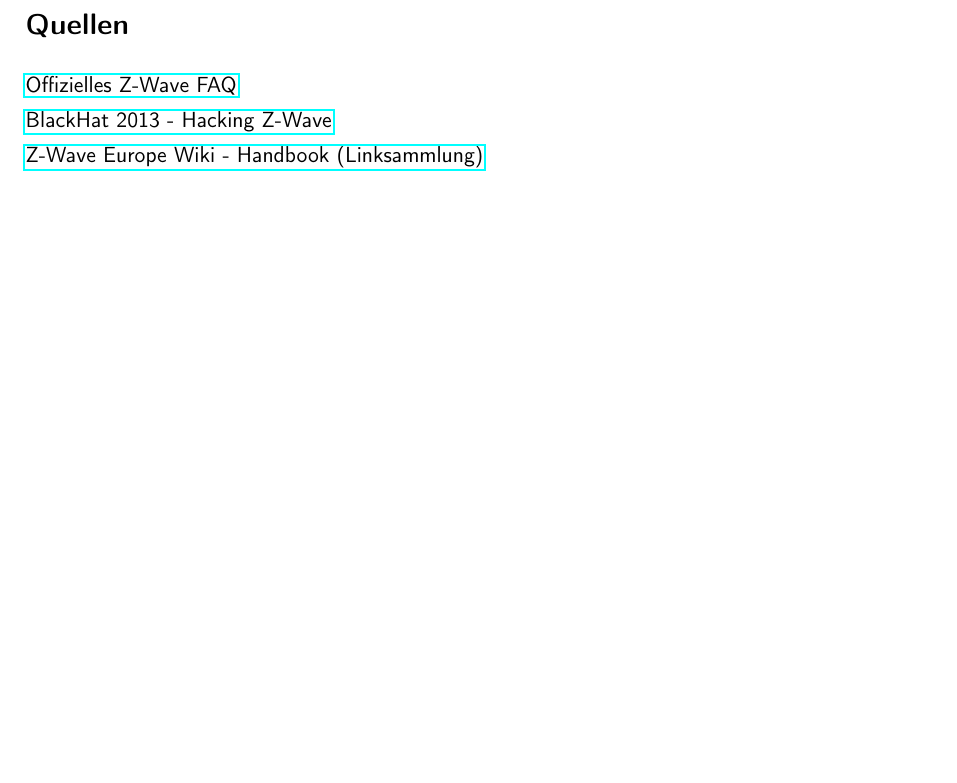
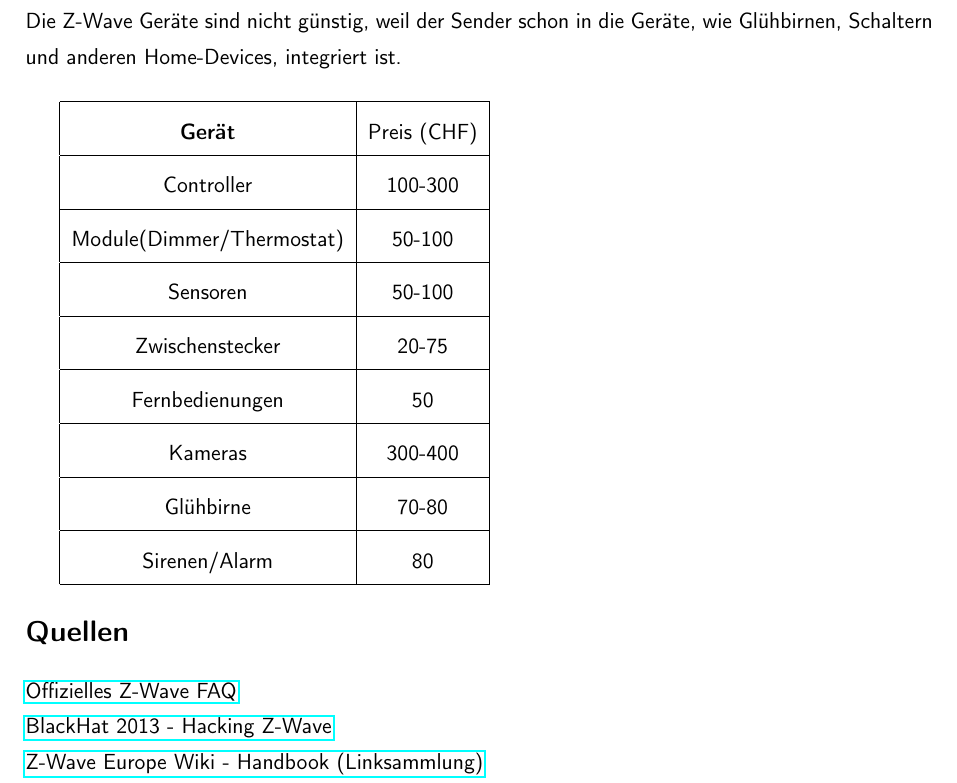
Before and after one commit to die-z-welle/zwave-factsheet, a LaTeX document (factsheet/factsheet.tex): part of page 5 of 5 before the commit and part of page 6 of 6 after it, cut at the place of the change, the shorter picture padded with empty space. Compiled offline with pdfLaTeX; a LaTeX package or settings file that is missing is left out.

Commit message:
Kostenpunkt

```diff
--- a/factsheet/factsheet.tex
+++ b/factsheet/factsheet.tex
@@ -177,6 +177,25 @@
 \subsection*{Entwicklung}
 Für die Entwicklung ist kein teures SDK nötig. Es gibt eine freie API (open-zwave), die es ermöglicht auf verschiedensten Systemen Z-Wave Technologie einzusetzen. Zudem ist ein Raspberry PI "daughter board" verfügbar, die den Einsatz solcher Chips nochmals vereinfacht.
 
+\newpage
+
+\section*{Kostenpunkt}
+Die Z-Wave Geräte sind nicht günstig, weil der Sender schon in die Geräte, wie Glühbirnen, Schaltern und anderen Home-Devices, integriert ist.\\
+
+\begin{tabular}{| c | c |}
+	\hline
+	\textbf{Gerät} & Preis (CHF) \\\hline
+	Controller & 100-300 \\\hline
+	Module(Dimmer/Thermostat) & 50-100 \\\hline
+	Sensoren & 50-100 \\\hline
+	Zwischenstecker & 20-75 \\\hline
+	Fernbedienungen & 50 \\\hline
+	Kameras & 300-400 \\\hline
+	Glühbirne & 70-80 \\\hline
+	Sirenen/Alarm & 80 \\\hline
+
+\end{tabular}
+
 \section*{Quellen}
 
 \href{http://www.z-wave.com/faq}{Offizielles Z-Wave FAQ}\\
```
Also changed, not shown: factsheet/factsheet.pdf, 1 other file.
